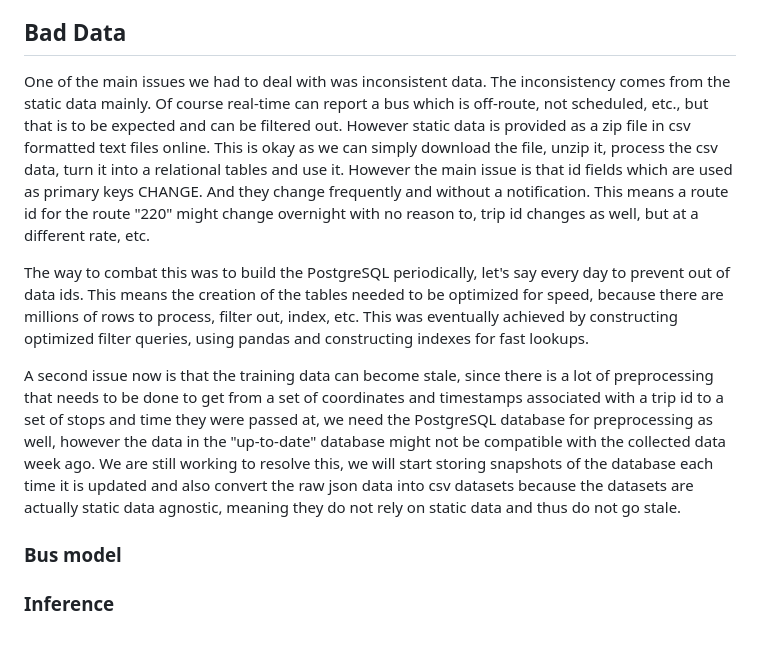
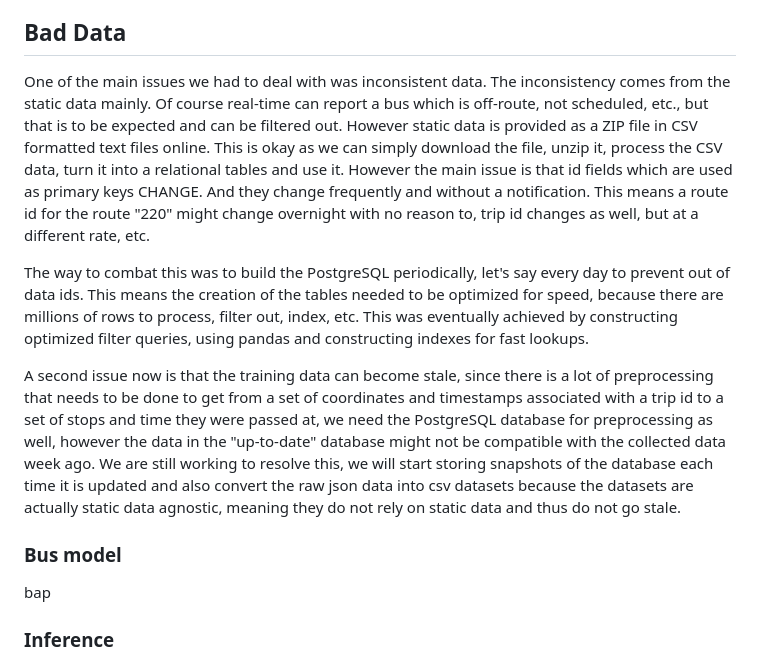
Before and after one commit to PawelPopkiewicz/CS3305-2025-Team-10, a Markdown page: project_report.md, the part around one of its changes. Drawn GitHub-style.

```diff
--- a/project_report.md
+++ b/project_report.md
@@ -56,13 +56,15 @@ In the future, we would like to introduce Redis to cache the bus data, use async
 
 ## Bad Data
 
-One of the main issues we had to deal with was inconsistent data. The inconsistency comes from the static data mainly. Of course real-time can report a bus which is off-route, not scheduled, etc., but that is to be expected and can be filtered out. However static data is provided as a zip file in csv formatted text files online. This is okay as we can simply download the file, unzip it, process the csv data, turn it into a relational tables and use it. However the main issue is that id fields which are used as primary keys CHANGE. And they change frequently and without a notification. This means a route id for the route "220" might change overnight with no reason to, trip id changes as well, but at a different rate, etc.
+One of the main issues we had to deal with was inconsistent data. The inconsistency comes from the static data mainly. Of course real-time can report a bus which is off-route, not scheduled, etc., but that is to be expected and can be filtered out. However static data is provided as a ZIP file in CSV formatted text files online. This is okay as we can simply download the file, unzip it, process the CSV data, turn it into a relational tables and use it. However the main issue is that id fields which are used as primary keys CHANGE. And they change frequently and without a notification. This means a route id for the route "220" might change overnight with no reason to, trip id changes as well, but at a different rate, etc.
 
 The way to combat this was to build the PostgreSQL periodically, let's say every day to prevent out of data ids. This means the creation of the tables needed to be optimized for speed, because there are millions of rows to process, filter out, index, etc. This was eventually achieved by constructing optimized filter queries, using pandas and constructing indexes for fast lookups.
 
 A second issue now is that the training data can become stale, since there is a lot of preprocessing that needs to be done to get from a set of coordinates and timestamps associated with a trip id to a set of stops and time they were passed at, we need the PostgreSQL database for preprocessing as well, however the data in the "up-to-date" database might not be compatible with the collected data week ago. We are still working to resolve this, we will start storing snapshots of the database each time it is updated and also convert the raw json data into csv datasets because the datasets are actually static data agnostic, meaning they do not rely on static data and thus do not go stale.
 
 ### Bus model
+
+bap
 
 ### Inference
 
```
Also changed, not shown: other parts of project_report.md (+2 -2 lines).
